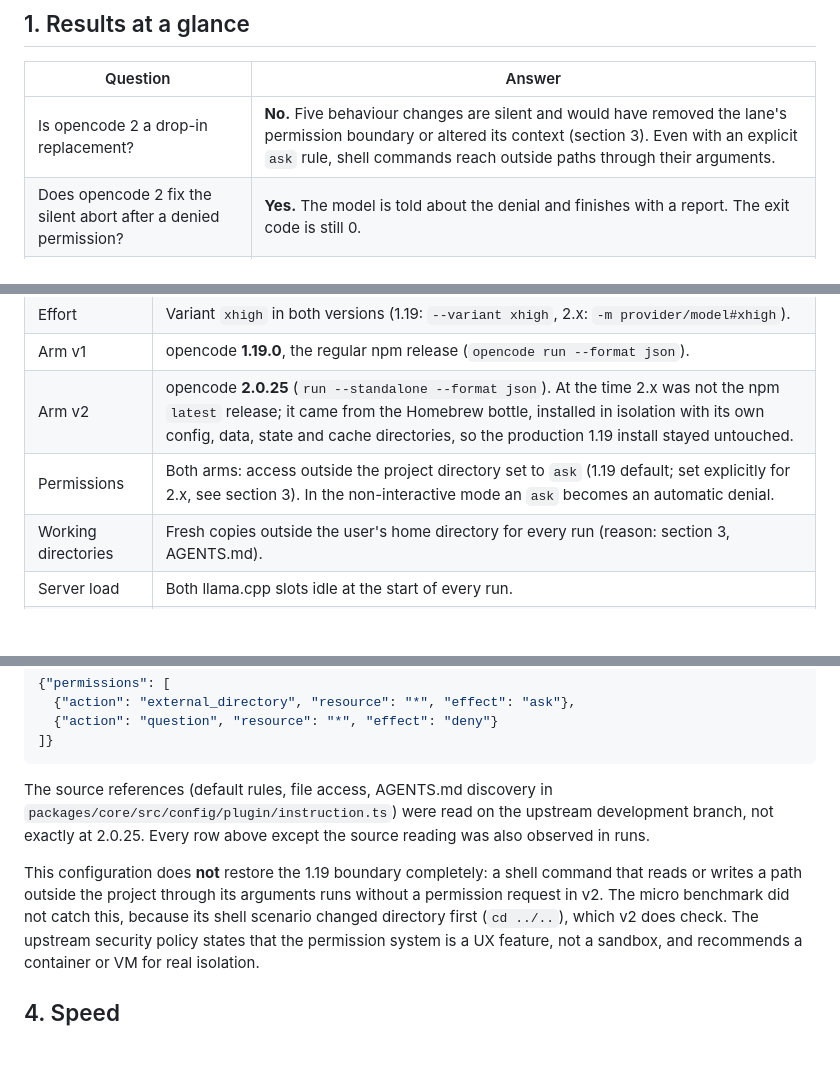
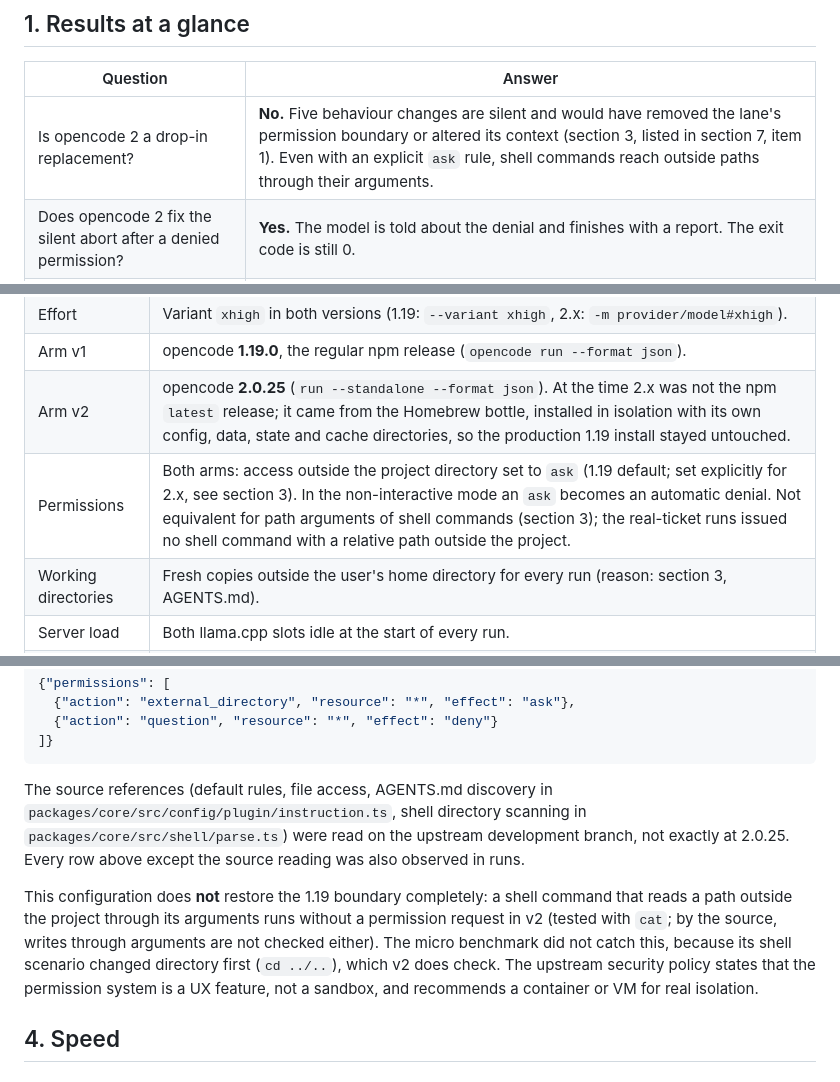
Before and after one commit to LanNguyenSi/lane-arena, a Markdown page: harness/2026-10-opencode-2/README.md, 3 parts joined by grey strips. Rendered like a GitHub page; blank space fills up the shorter version.

````diff
--- a/harness/2026-10-opencode-2/README.md
+++ b/harness/2026-10-opencode-2/README.md
@@ -18,7 +18,7 @@ the replay of one real ticket.
 
 | Question | Answer |
 |---|---|
-| Is opencode 2 a drop-in replacement? | **No.** Five behaviour changes are silent and would have removed the lane's permission boundary or altered its context (section 3). Even with an explicit `ask` rule, shell commands reach outside paths through their arguments. |
+| Is opencode 2 a drop-in replacement? | **No.** Five behaviour changes are silent and would have removed the lane's permission boundary or altered its context (section 3, listed in section 7, item 1). Even with an explicit `ask` rule, shell commands reach outside paths through their arguments. |
 | Does opencode 2 fix the silent abort after a denied permission? | **Yes.** The model is told about the denial and finishes with a report. The exit code is still 0. |
 | Is it faster? | On toy tasks 1.2 to 5.8 times faster. On the real ticket **1.75 times slower**. 1.19 solved the replayed ticket in about the same time as in production (596 s vs. 605 s), so the gap to v2 is far larger than the spread between the two 1.19 runs. |
 | Why the difference? | The toy-task gain is a fixed saving on the first prompt of a session (about 15 s). Per step both versions are equally fast; on the real ticket the model simply took 95 steps instead of 55. |
@@ -33,7 +33,7 @@ the replay of one real ticket.
 | Effort | Variant `xhigh` in both versions (1.19: `--variant xhigh`, 2.x: `-m provider/model#xhigh`). |
 | Arm v1 | opencode **1.19.0**, the regular npm release (`opencode run --format json`). |
 | Arm v2 | opencode **2.0.25** (`run --standalone --format json`). At the time 2.x was not the npm `latest` release; it came from the Homebrew bottle, installed in isolation with its own config, data, state and cache directories, so the production 1.19 install stayed untouched. |
-| Permissions | Both arms: access outside the project directory set to `ask` (1.19 default; set explicitly for 2.x, see section 3). In the non-interactive mode an `ask` becomes an automatic denial. |
+| Permissions | Both arms: access outside the project directory set to `ask` (1.19 default; set explicitly for 2.x, see section 3). In the non-interactive mode an `ask` becomes an automatic denial. Not equivalent for path arguments of shell commands (section 3); the real-ticket runs issued no shell command with a relative path outside the project. |
 | Working directories | Fresh copies outside the user's home directory for every run (reason: section 3, AGENTS.md). |
 | Server load | Both llama.cpp slots idle at the start of every run. |
 | Counting | Tokens, steps and tool calls from each session's full export, in both arms from the same kind of source. |
@@ -94,13 +94,14 @@ The permission configuration we used for v2 on the real ticket, passed as
 ```
 
 The source references (default rules, file access, AGENTS.md discovery in
-`packages/core/src/config/plugin/instruction.ts`) were read on the upstream development
+`packages/core/src/config/plugin/instruction.ts`, shell directory scanning in
+`packages/core/src/shell/parse.ts`) were read on the upstream development
 branch, not exactly at 2.0.25. Every row above except the source reading was also observed
 in runs.
 
 This configuration does **not** restore the 1.19 boundary completely: a shell command that
-reads or writes a path outside the project through its arguments runs without a permission
-request in v2. The micro benchmark did not catch this, because its shell scenario changed
+reads a path outside the project through its arguments runs without a permission request in
+v2 (tested with `cat`; by the source, writes through arguments are not checked either). The micro benchmark did not catch this, because its shell scenario changed
 directory first (`cd ../..`), which v2 does check. The upstream security policy states that the
 permission system is a UX feature, not a sandbox, and recommends a container or VM for real
 isolation.
````
Also changed, not shown: other parts of harness/2026-10-opencode-2/README.md (+1 -1 lines), harness/2026-10-opencode-2/README.de.md (+8 -6 lines).
